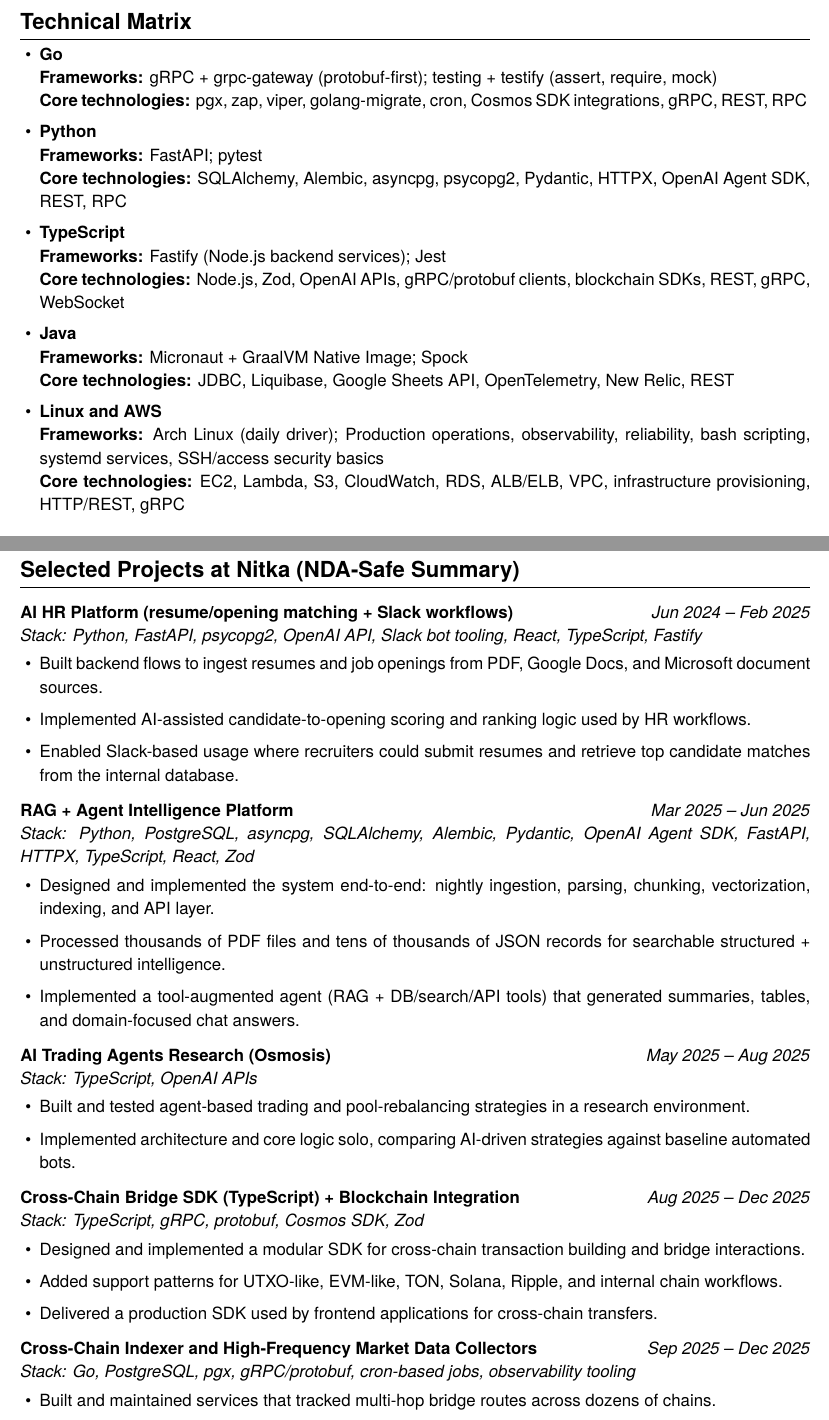
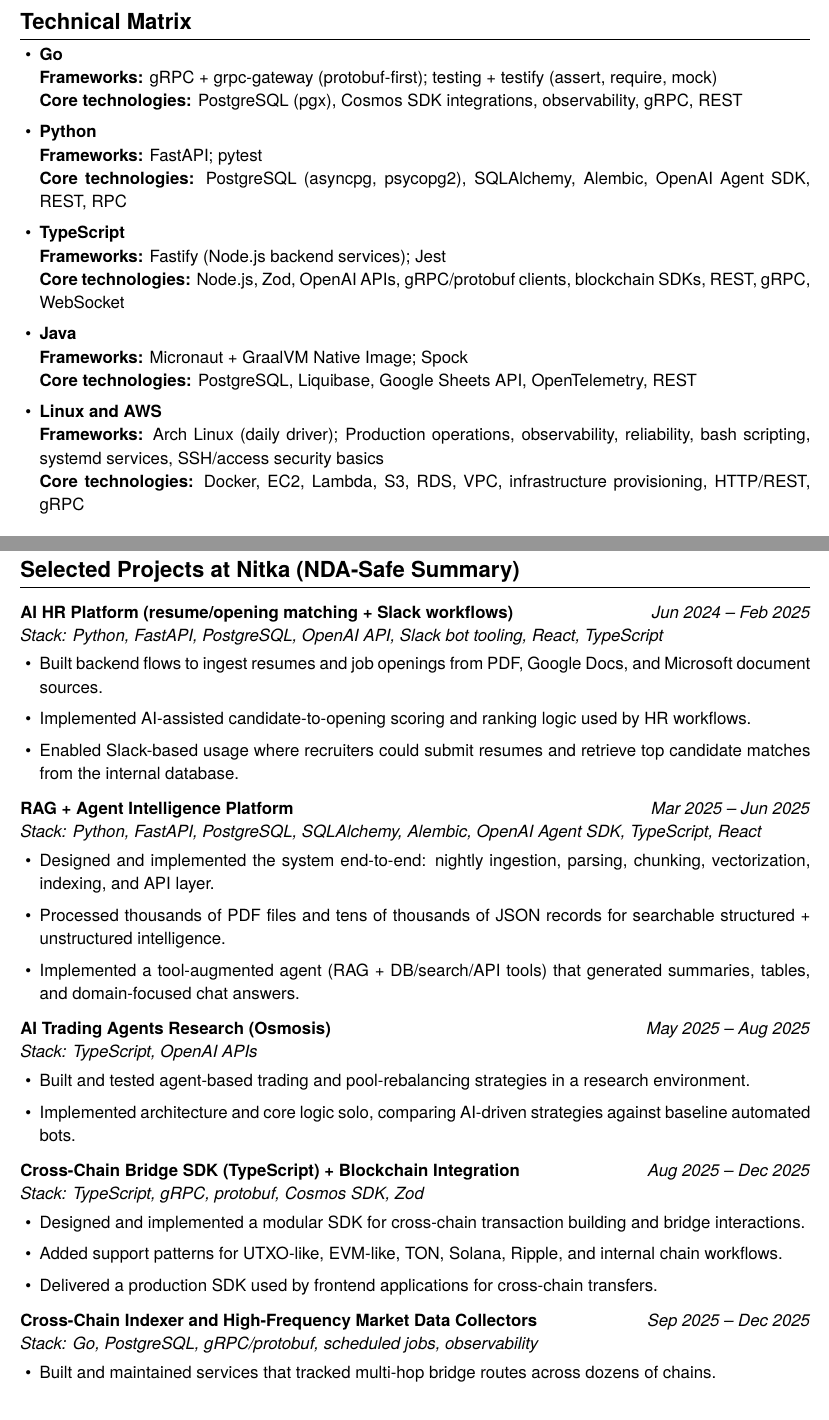
Before and after one commit to Tim4ig/cv, a LaTeX CV (resume-work.tex): two parts of pages 1 and 2 of 3, joined at a grey line, cut so that both start at the same text. Compiled offline with XeLaTeX.

Commit message:
refactor: remove obvious technologies and basic utilities

```diff
--- a/resume-work.tex
+++ b/resume-work.tex
@@ -63,14 +63,14 @@
     {Go}
     {gRPC + grpc-gateway (protobuf-first)}
     {testing + testify (assert, require, mock)}
-    {pgx, zap, viper, golang-migrate, cron, Cosmos SDK integrations}
-    {gRPC, REST, RPC}
+    {PostgreSQL (pgx), Cosmos SDK integrations, observability}
+    {gRPC, REST}
 
   \skillentry
     {Python}
     {FastAPI}
     {pytest}
-    {SQLAlchemy, Alembic, asyncpg, psycopg2, Pydantic, HTTPX, OpenAI Agent SDK}
+    {PostgreSQL (asyncpg, psycopg2), SQLAlchemy, Alembic, OpenAI Agent SDK}
     {REST, RPC}
 
   \skillentry
@@ -84,14 +84,14 @@
     {Java}
     {Micronaut + GraalVM Native Image}
     {Spock}
-    {JDBC, Liquibase, Google Sheets API, OpenTelemetry, New Relic}
+    {PostgreSQL, Liquibase, Google Sheets API, OpenTelemetry}
     {REST}
 
   \skillentry
     {Linux and AWS}
     {Arch Linux (daily driver)}
     {Production operations, observability, reliability, bash scripting, systemd services, SSH/access security basics}
-    {EC2, Lambda, S3, CloudWatch, RDS, ALB/ELB, VPC, infrastructure provisioning}
+    {Docker, EC2, Lambda, S3, RDS, VPC, infrastructure provisioning}
     {HTTP/REST, gRPC}
 \end{itemize}
 
@@ -128,7 +128,7 @@
 \project
   {AI HR Platform (resume/opening matching + Slack workflows)}
   {Jun 2024 -- Feb 2025}
-  {Python, FastAPI, psycopg2, OpenAI API, Slack bot tooling, React, TypeScript, Fastify}
+  {Python, FastAPI, PostgreSQL, OpenAI API, Slack bot tooling, React, TypeScript}
   {
     \item Built backend flows to ingest resumes and job openings from PDF, Google Docs, and Microsoft document sources.
     \item Implemented AI-assisted candidate-to-opening scoring and ranking logic used by HR workflows.
@@ -138,7 +138,7 @@
 \project
   {RAG + Agent Intelligence Platform}
   {Mar 2025 -- Jun 2025}
-  {Python, PostgreSQL, asyncpg, SQLAlchemy, Alembic, Pydantic, OpenAI Agent SDK, FastAPI, HTTPX, TypeScript, React, Zod}
+  {Python, FastAPI, PostgreSQL, SQLAlchemy, Alembic, OpenAI Agent SDK, TypeScript, React}
   {
     \item Designed and implemented the system end-to-end: nightly ingestion, parsing, chunking, vectorization, indexing, and API layer.
     \item Processed thousands of PDF files and tens of thousands of JSON records for searchable structured + unstructured intelligence.
@@ -167,7 +167,7 @@
 \project
   {Cross-Chain Indexer and High-Frequency Market Data Collectors}
   {Sep 2025 -- Dec 2025}
-  {Go, PostgreSQL, pgx, gRPC/protobuf, cron-based jobs, observability tooling}
+  {Go, PostgreSQL, gRPC/protobuf, scheduled jobs, observability}
   {
     \item Built and maintained services that tracked multi-hop bridge routes across dozens of chains.
     \item Implemented transfer indexing logic for complex hop scenarios (for example: Base -> Wormhole -> Solana -> internal chain -> BTC).
@@ -177,7 +177,7 @@
 \project
   {Backend Developer (project stream, Java) -- in parallel}
   {Sep 2025 -- Jan 2026}
-  {Java, Micronaut, GraalVM Native Image, JDBC, Liquibase, PostgreSQL, Google Sheets API, OpenTelemetry, New Relic, Groovy/Spock}
+  {Java, Micronaut, GraalVM Native Image, PostgreSQL, Liquibase, Google Sheets API, OpenTelemetry, Spock}
   {
     \item Worked as a core developer in a Java backend stream, contributing to key technical decisions with domain-heavy requirements.
     \item Built API services that ingested and transformed Google Sheets data and exposed stable contract-driven endpoints.
```
